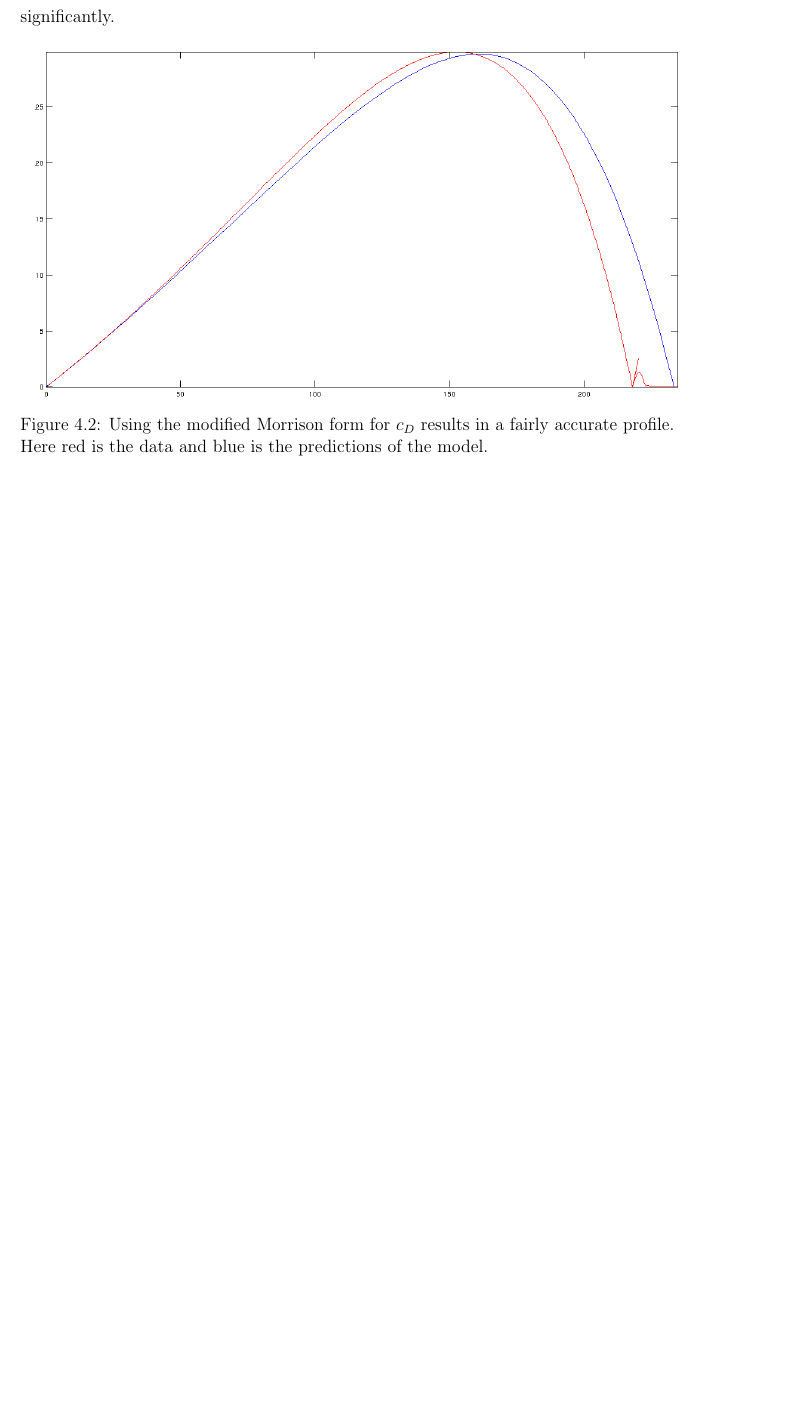
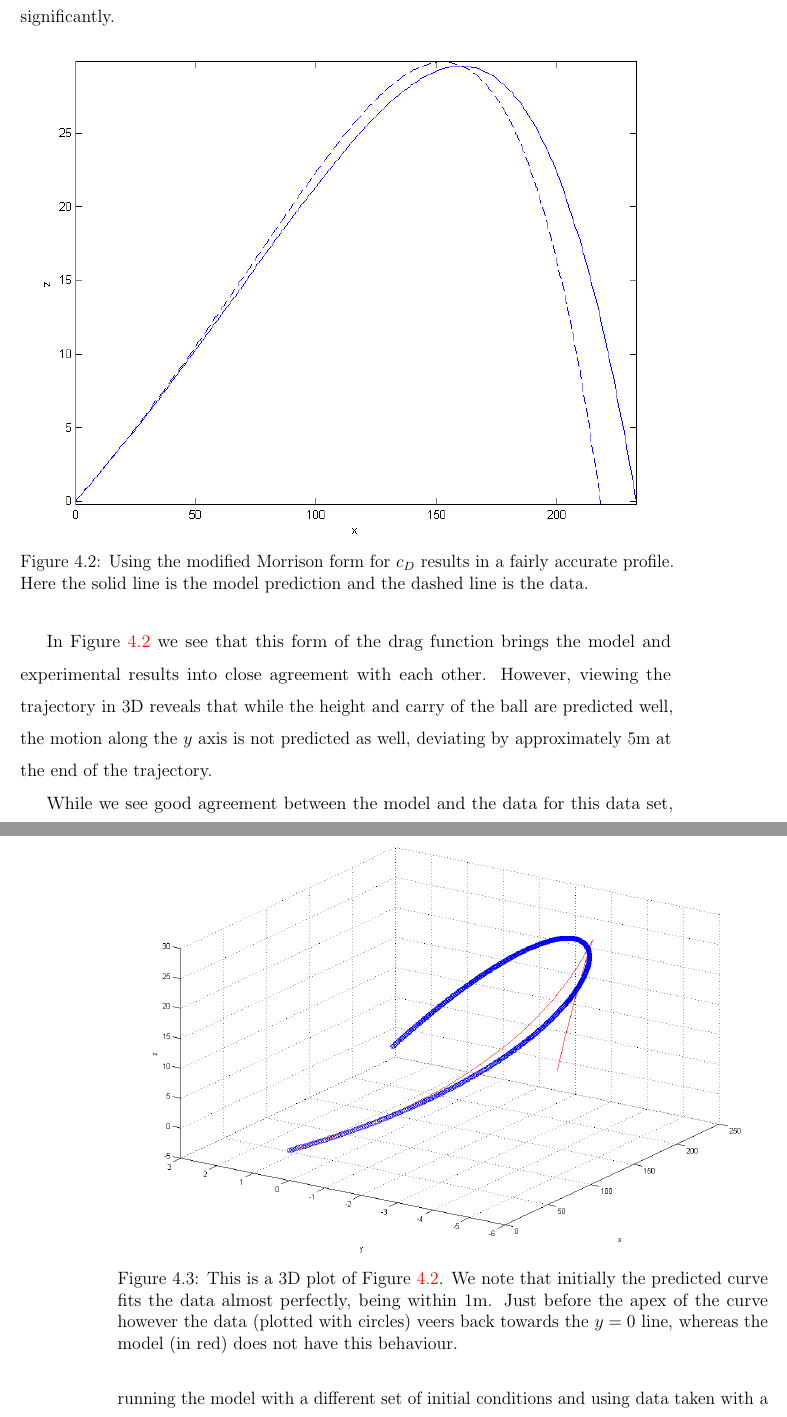
Before and after one commit to jamesfielder/msc-thesis, a LaTeX thesis (official/thesis.tex, which reads tex-src/cd-and-cl.tex): part of page 42 of 49 before the commit and two parts of pages 42 and 43 of 50 after it, the two joined at a grey line, cut so that both start at the same text, the shorter picture padded with empty space. Compiled offline with pdfLaTeX.

Commit message:
3d plots for chap 4

```diff
--- a/tex-src/cd-and-cl.tex
+++ b/tex-src/cd-and-cl.tex
@@ -66,15 +66,26 @@ the experimental trajectories and improving the carry of the ball significantly.
 
 \begin{figure}[h]
 \centering
-\includegraphics[scale=0.5]{../images/trajectory-older.png}
-\caption[Model with $c_{D}$ dependent on $Re$.]{Using the modified Morrison form for $c_{D}$ results
-in a fairly accurate profile. Here red is the data and blue is the predictions of the model.}
+\includegraphics[scale=0.8]{../images/m-mod-data1.png}
+\caption[Model with using the modified Morrison form for $c_D$.]{Using the modified Morrison form for $c_{D}$ results
+in a fairly accurate profile. Here the solid line is the model prediction
+and the dashed line is the data.}
+\label{m-mod-data1}
 \end{figure}
+
+In Figure \ref{m-mod-data1} we see that this form of the drag function brings the model and experimental
+results into close agreement with each other. However, viewing the trajectory in 3D reveals that while
+the height and carry of the ball are predicted well, the motion along the $y$ axis is not predicted
+as well, deviating by approximately $5$m at the end of the trajectory.
 
 \begin{figure}[h]
 \centering
-\includegraphics[scale=0.45]{../images/trajectory.png}
-\caption[Second data set with Morrison drag.]{The Morrison drag form does not always produce accurate
-results, however we do see good agreement at the start. Here red is the data and blue is the
-predictions of the model.}
+\includegraphics[scale=0.5]{../images/m-mod-data1-3d.png}
+\caption[Model with using the modified Morrison form for $c_D$ in 3D.]{This is a 3D plot of Figure \ref{m-mod-data1}.
+We note that initially the predicted curve fits the data almost perfectly, being within 1m. Just before
+the apex of the curve however the data (plotted with circles) veers back towards the $y=0$ line, whereas
+the model (in red) does not have this behaviour.}
 \end{figure}
+
+While we see good agreement between the model and the data for this data set, running the model with
+a different set of initial conditions and using data taken with a different ball does not yeild such
```
Also changed, not shown: images/m-mod-data1-3d.png (added), images/m-mod-data1.png (added), official/thesis.pdf, tex-src/cd-and-cl.tex (7 more changed lines).
